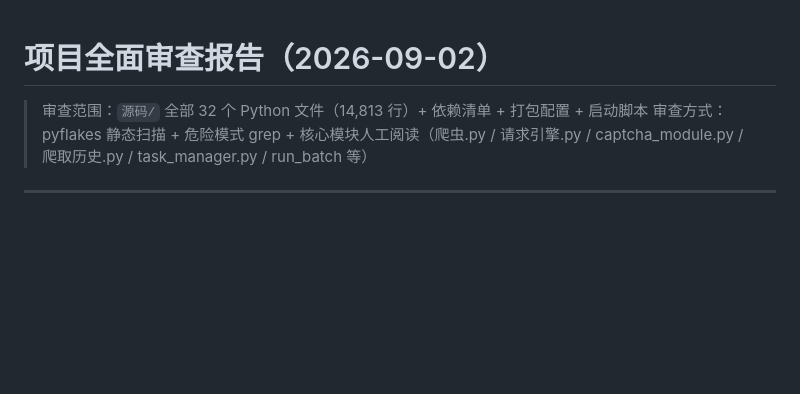
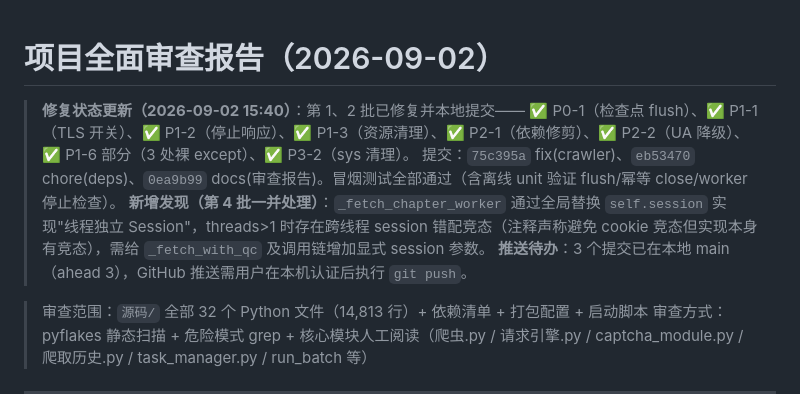
Before and after one commit to HHH-SABER/book-crawler, a Markdown page: 文档/项目审查报告-2026-09-02.md, the part around the change. Drawn GitHub-style; blank space fills up the shorter version.

Commit message:
docs: 审查报告补充修复状态与新发现（worker session 竞态）

```diff
--- a/文档/项目审查报告-2026-09-02.md
+++ b/文档/项目审查报告-2026-09-02.md
@@ -1,4 +1,10 @@
 # 项目全面审查报告（2026-09-02）
+
+> **修复状态更新（2026-09-02 15:40）**：第 1、2 批已修复并本地提交——
+> ✅ P0-1（检查点 flush）、✅ P1-1（TLS 开关）、✅ P1-2（停止响应）、✅ P1-3（资源清理）、✅ P2-1（依赖修剪）、✅ P2-2（UA 降级）、✅ P1-6 部分（3 处裸 except）、✅ P3-2（sys 清理）。
+> 提交：`75c395a` fix(crawler)、`eb53470` chore(deps)、`0ea9b99` docs(审查报告)。冒烟测试全部通过（含离线 unit 验证 flush/幂等 close/worker 停止检查）。
+> **新增发现（第 4 批一并处理）**：`_fetch_chapter_worker` 通过全局替换 `self.session` 实现"线程独立 Session"，threads>1 时存在跨线程 session 错配竞态（注释声称避免 cookie 竞态但实现本身有竞态），需给 `_fetch_with_qc` 及调用链增加显式 session 参数。
+> **推送待办**：3 个提交已在本地 main（ahead 3），GitHub 推送需用户在本机认证后执行 `git push`。
 
 > 审查范围：`源码/` 全部 32 个 Python 文件（14,813 行）+ 依赖清单 + 打包配置 + 启动脚本
 > 审查方式：pyflakes 静态扫描 + 危险模式 grep + 核心模块人工阅读（爬虫.py / 请求引擎.py / captcha_module.py / 爬取历史.py / task_manager.py / run_batch 等）
```
